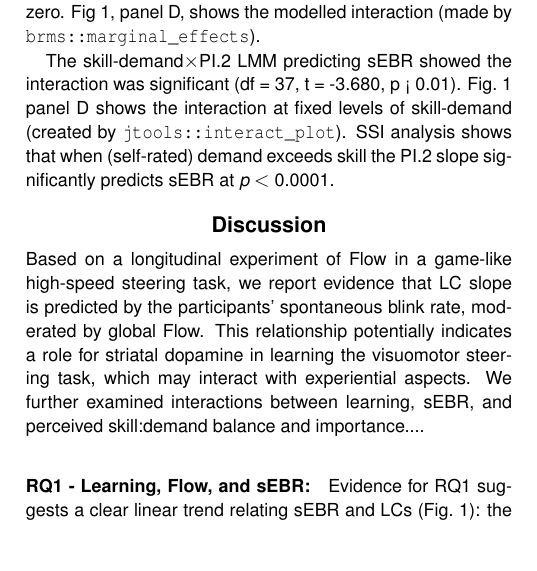
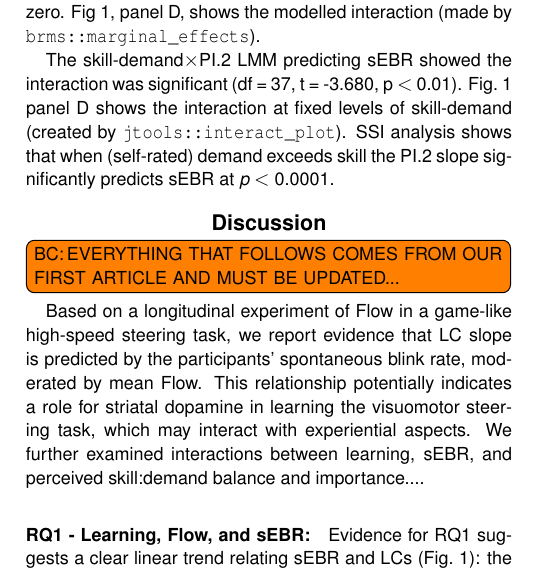
Before and after one commit to hipercog/Flowcar-sEBR, a LaTeX document (main.tex): part of one column of page 3 of 5, cut so that both start at the same text, the shorter picture padded with empty space. Compiled offline with pdfLaTeX.

Commit message:
Last changes before sharing. Reversion point!

```diff
--- a/main.tex
+++ b/main.tex
@@ -264,7 +255,7 @@ Mean   &-0.04 &     1.22 &   1.24 &  0.99 & 0.66 \\
 LOO testing of Bayesian models showed best out-of-sample predictive accuracy for interaction model with parameters skill-demand and PI.2 (``\textit{I must not make any mistakes here}'').
 Visual diagnostics (created as above) indicated acceptable fit for the posterior predictive distribution. Model diagnostics (Eff.Sample = 4369 and Rhat = 1.0) indicate acceptable level of convergence. For this model, the 95\% HDI of the posterior sample distribution is -6.41..-1.83, so the interaction effect is non-zero. Fig~\ref{fig:EBRvLC}, panel D, shows the modelled interaction (made by \verb|brms::marginal_effects|).
 
-The skill-demand$\times$PI.2 LMM predicting sEBR showed the interaction was significant (df = 37, t = -3.680, p < 0.01). %NHST7
+The skill-demand$\times$PI.2 LMM predicting sEBR showed the interaction was significant (df = 37, t = -3.680, p $<$ 0.01). %NHST7
 Fig.~\ref{fig:EBRvLC} panel D shows the interaction at fixed levels of skill-demand (created by \verb|jtools::interact_plot|). SSI analysis shows that when (self-rated) demand exceeds skill the PI.2 slope significantly predicts sEBR at {\it p} $<$ 0.0001. %NHST10
 
 
@@ -272,9 +263,11 @@ Fig.~\ref{fig:EBRvLC} panel D shows the interaction at fixed levels of skill-dem
 %%%%%%%%%%%%%%%%%%%%%%%%%%%%%%%%%%%%%%%%%%%%%%%%%%%%%%%%%%%%%%%%%%%%%%%%%%%%%%%%
 %%%%%%%%%%%%%%%%%%%%%%%%     DISCUSSION    %%%%%%%%%%%%%%%%%%%%%%%%%%%%%%%%%%%%%
 \section{Discussion}
+\todo[inline,author=BC]{EVERYTHING THAT FOLLOWS COMES FROM OUR FIRST ARTICLE AND MUST BE UPDATED...}
 % exploration of Flow and on-task learning (LC as opposed to pre- post)
-Based on a longitudinal experiment of Flow in a game-like high-speed steering task, we report evidence that LC slope is predicted by the participants' spontaneous blink rate, moderated by global Flow. This relationship potentially indicates a role for striatal dopamine in learning the visuomotor steering task, which may interact with experiential aspects. We further examined interactions between learning, sEBR, and perceived skill:demand balance and importance....%FIXME: REPORT RQ2
+Based on a longitudinal experiment of Flow in a game-like high-speed steering task, we report evidence that LC slope is predicted by the participants' spontaneous blink rate, moderated by mean Flow. This relationship potentially indicates a role for striatal dopamine in learning the visuomotor steering task, which may interact with experiential aspects. We further examined interactions between learning, sEBR, and perceived skill:demand balance and importance....%FIXME: REPORT RQ2
 
+% sEBR was of interest in our reinforcement-based learning task (positive reinforcement from increase in speed, negative reinforcement from collisions
 
 % Relation to previous Work on eye blink rate
 \paragraph{RQ1 - Learning, Flow, and sEBR:}
```
Also changed, not shown: main.tex (9 more changed lines).
